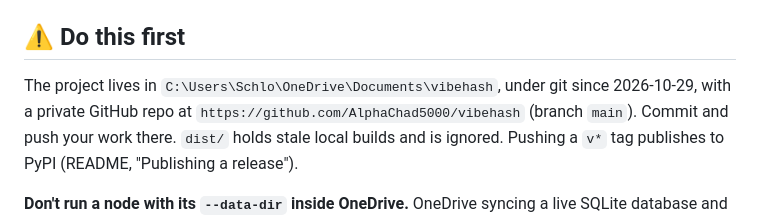
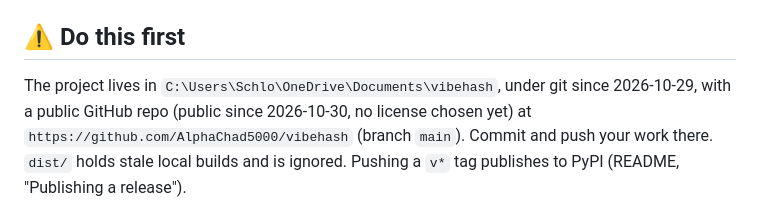
Before and after one commit to AlphaChad5000/vibehash, a Markdown page: HANDOFF.md, the part around the change. Rendered like a GitHub page.

Commit message:
Handoff: the repo is public now
Co-Authored-By: Claude Opus 5.5 <noreply@anthropic.com>

```diff
--- a/HANDOFF.md
+++ b/HANDOFF.md
@@ -7,7 +7,7 @@ next. Read this first, then `README.md` (how to run it) and `DESIGN.md`
 ## ⚠️ Do this first
 
 The project lives in `C:\Users\Schlo\OneDrive\Documents\vibehash`, under git
-since 2026-10-29, with a private GitHub repo at
+since 2026-10-29, with a public GitHub repo (public since 2026-10-30, no license chosen yet) at
 `https://github.com/AlphaChad5000/vibehash` (branch `main`). Commit and push
 your work there. `dist/` holds stale local builds and is ignored. Pushing a
 `v*` tag publishes to PyPI (README, "Publishing a release").
```
